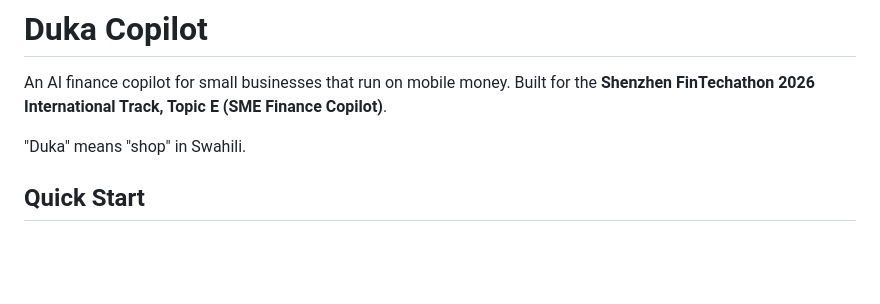
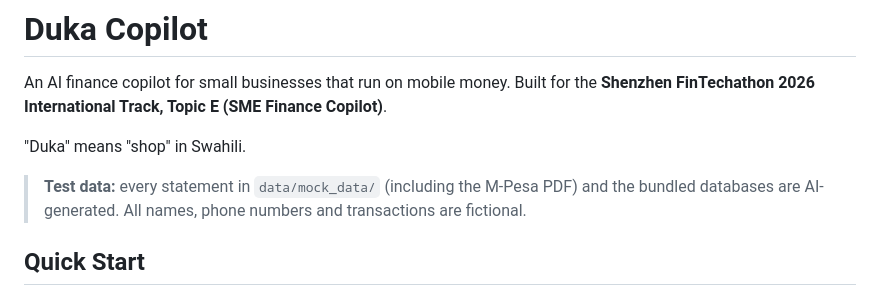
Before and after one commit to Kal0ndu/duka-copilot, a Markdown page: README.md, the part around the change. GitHub-like rendering; blank space fills up the shorter version.

Commit message:
Update README with project description and test data info

```diff
--- a/README.md
+++ b/README.md
@@ -3,6 +3,7 @@
 An AI finance copilot for small businesses that run on mobile money. Built for the **Shenzhen FinTechathon 2026 International Track, Topic E (SME Finance Copilot)**.
 
 "Duka" means "shop" in Swahili.
+> **Test data:** every statement in `data/mock_data/` (including the M-Pesa PDF) and the bundled databases are AI-generated. All names, phone numbers and transactions are fictional.
 
 ## Quick Start
 
```
